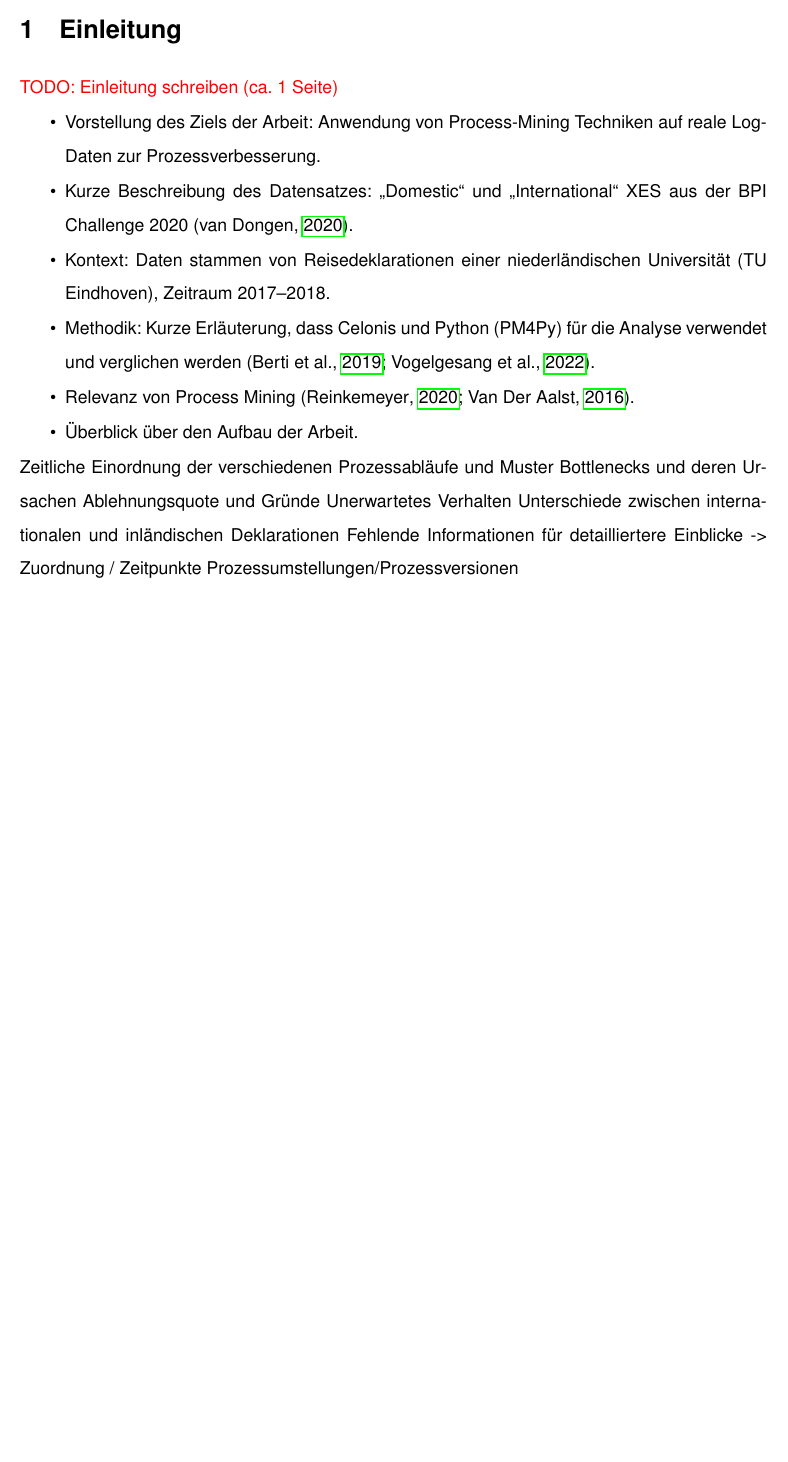
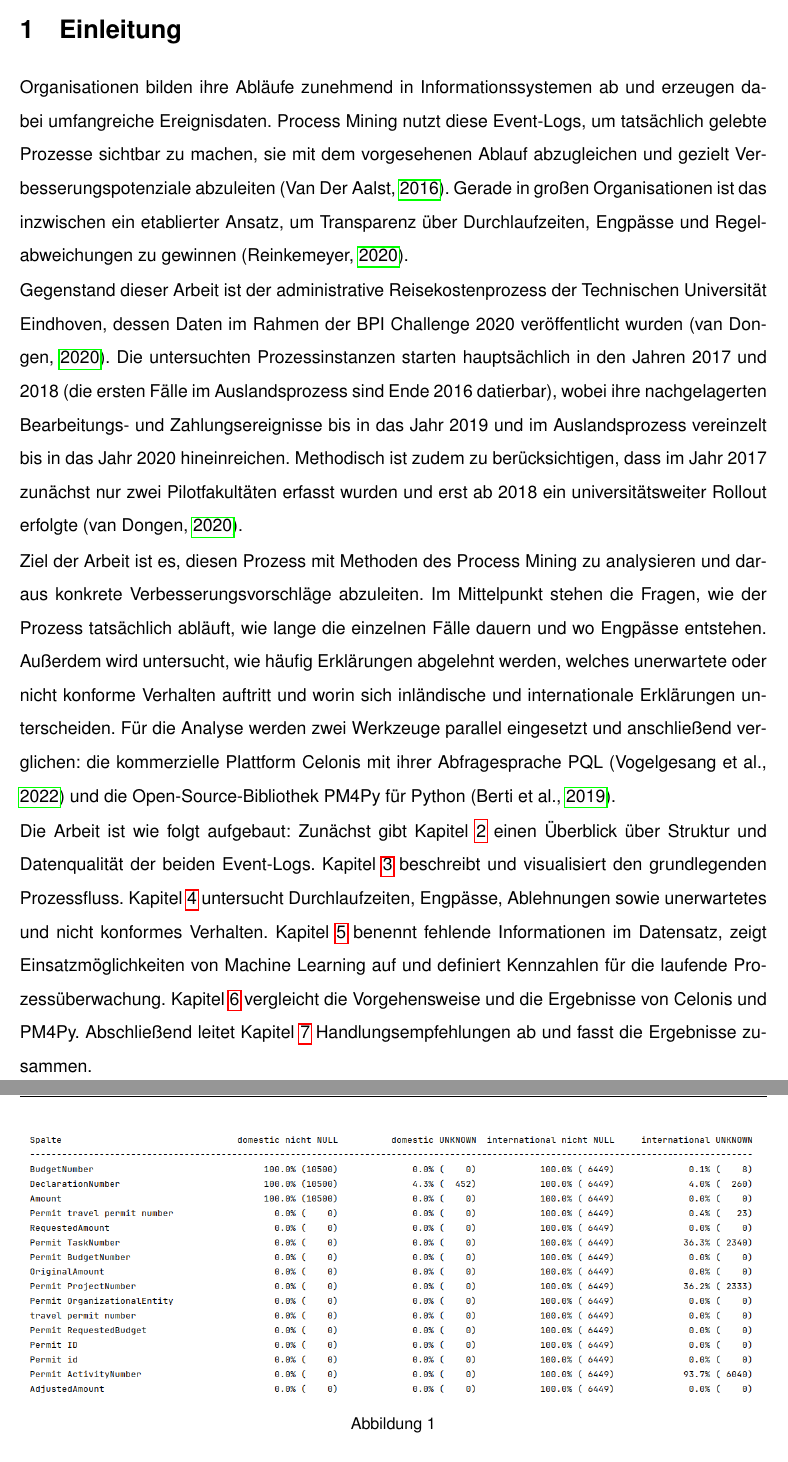
Before and after one commit to RealJesco/process_mining, a LaTeX document (main.tex, which reads content/01_Einleitung.tex): part of page 3 of 27 before the commit and two parts of pages 3 and 4 of 28 after it, the two joined at a grey line, cut so that both start at the same text, the shorter picture padded with empty space. Compiled offline with pdfLaTeX.

Commit message:
einleitung vorläufig

```diff
--- a/content/01_Einleitung.tex
+++ b/content/01_Einleitung.tex
@@ -12,32 +12,41 @@
 %   5 Tool-Vergleich: Celonis vs. Python (1-2 S.)    -> 05_Toolvergleich.tex
 %   6 Handlungsempfehlungen und Fazit (1-2 S.)       -> 06_Fazit.tex
 
-\todo{Einleitung schreiben (ca. 1 Seite)}
+Organisationen bilden ihre Abläufe zunehmend in Informationssystemen ab und erzeugen dabei umfangreiche Ereignisdaten.
+Process Mining nutzt diese Event-Logs, um tatsächlich gelebte Prozesse sichtbar zu machen, sie mit dem vorgesehenen Ablauf abzugleichen und gezielt Verbesserungspotenziale abzuleiten \parencite{van_der_aalst_process_2016}.
+Gerade in großen Organisationen ist das inzwischen ein etablierter Ansatz, um Transparenz über Durchlaufzeiten, Engpässe und Regelabweichungen zu gewinnen \parencite{reinkemeyer_process_2020}.
 
-\begin{itemize}
-    \item Vorstellung des Ziels der Arbeit: Anwendung von Process-Mining Techniken auf reale Log-Daten zur Prozessverbesserung.
-    \item Kurze Beschreibung des Datensatzes: \enquote{Domestic} und \enquote{International} XES aus der BPI Challenge 2020 \parencite{van_dongen_bpi_2020}.
-    \item Kontext: Daten stammen von Reisedeklarationen einer niederländischen Universität (TU Eindhoven), Zeitraum 2017--2018.
-    \item Methodik: Kurze Erläuterung, dass Celonis und Python (PM4Py) für die Analyse verwendet und verglichen werden \parencite{berti_process_2019,vogelgesang_celonis_2022}.
-    \item Relevanz von Process Mining \parencite{van_der_aalst_process_2016,reinkemeyer_process_2020}.
-    \item Überblick über den Aufbau der Arbeit.
-\end{itemize}
+Gegenstand dieser Arbeit ist der administrative Reisekostenprozess der Technischen Universität Eindhoven,
+dessen Daten im Rahmen der BPI Challenge 2020 veröffentlicht wurden \parencite{van_dongen_bpi_2020}.
+Die untersuchten Prozessinstanzen starten hauptsächlich in den Jahren 2017 und 2018 (die ersten Fälle im Auslandsprozess sind Ende 2016 datierbar),
+wobei ihre nachgelagerten Bearbeitungs- und Zahlungsereignisse bis in das Jahr 2019 und im Auslandsprozess vereinzelt bis in das Jahr 2020 hineinreichen.
+Methodisch ist zudem zu berücksichtigen, dass im Jahr 2017 zunächst nur zwei Pilotfakultäten erfasst wurden und erst ab 2018 ein universitätsweiter Rollout erfolgte \parencite{van_dongen_bpi_2020}.
 
+Ziel der Arbeit ist es, diesen Prozess mit Methoden des Process Mining zu analysieren und daraus konkrete Verbesserungsvorschläge abzuleiten.
+Im Mittelpunkt stehen die Fragen, wie der Prozess tatsächlich abläuft, wie lange die einzelnen Fälle dauern und wo Engpässe entstehen. Außerdem wird untersucht, wie häufig Erklärungen abgelehnt werden, welches unerwartete oder nicht konforme Verhalten auftritt und worin sich inländische und internationale Erklärungen unterscheiden. Für die Analyse werden zwei Werkzeuge parallel eingesetzt und anschließend verglichen: die kommerzielle Plattform Celonis mit ihrer Abfragesprache PQL \parencite{vogelgesang_celonis_2022} und die Open-Source-Bibliothek PM4Py für Python \parencite{berti_process_2019}.
 
+Die Arbeit ist wie folgt aufgebaut: Zunächst gibt Kapitel~\ref{sec:datensatzuebersicht} einen Überblick über Struktur und Datenqualität der beiden Event-Logs.
+Kapitel~\ref{sec:prozessfluss} beschreibt und visualisiert den grundlegenden Prozessfluss.
+Kapitel~\ref{sec:performance} untersucht Durchlaufzeiten, Engpässe, Ablehnungen sowie unerwartetes und nicht konformes Verhalten.
+Kapitel~\ref{sec:erweitert} benennt fehlende Informationen im Datensatz, zeigt Einsatzmöglichkeiten von Machine Learning auf und definiert Kennzahlen für die laufende Prozessüberwachung.
+Kapitel~\ref{sec:toolvergleich} vergleicht die Vorgehensweise und die Ergebnisse von Celonis und PM4Py.
+Abschließend leitet Kapitel~\ref{sec:fazit} Handlungsempfehlungen ab und fasst die Ergebnisse zusammen.
+
+% Leitfragen aus dem Assignment Guide (Zuordnung zu Kapiteln siehe plan_hausarbeit.md):
 %1: 'Describe and visualize the general underlying process flow (reasonable level of abstraction, BPMN / Petri nets).',
 %2: 'How long do the different process instances take? Are there any notable patterns?',
-Zeitliche Einordnung der verschiedenen Prozessabläufe und Muster
+% Zeitliche Einordnung der verschiedenen Prozessabläufe und Muster
 %3: 'Are there any bottlenecks? If yes, where? If yes, can you think of any reasons?',
-Bottlenecks und deren Ursachen
+% Bottlenecks und deren Ursachen
 %4: 'How many applications get rejected? Can you find any reasons?',
-Ablehnungsquote und Gründe
+% Ablehnungsquote und Gründe
 %5: 'Can you find any unexpected behavior, e.g. missing permits?',
-Unerwartetes Verhalten
+% Unerwartetes Verhalten
 %6: 'Are there any patterns that would suggest non-conformance?',
 %7: 'Are there notable differences between international and domestic declarations?',
-Unterschiede zwischen internationalen und inländischen Deklarationen
+% Unterschiede zwischen internationalen und inländischen Deklarationen
 %8: 'What is missing to provide more detailed insights into the processes?',
-Fehlende Informationen für detailliertere Einblicke -> Zuordnung / Zeitpunkte Prozessumstellungen/Prozessversionen
+% Fehlende Informationen für detailliertere Einblicke -> Zuordnung / Zeitpunkte Prozessumstellungen/Prozessversionen
 %9: 'Reflect on where supervised / unsupervised machine learning techniques could help to obtain further insights.',
 %10: 'Can you think of useful KPIs for the processes?',
 %11: 'Make specific recommendations for improving the processes.',
```
Also changed, not shown: content/01_Einleitung.tex (2 more changed lines).
